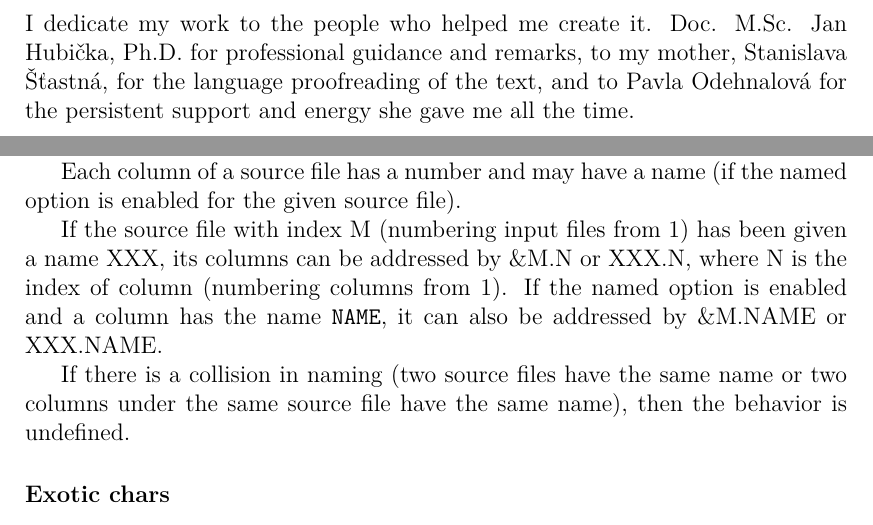
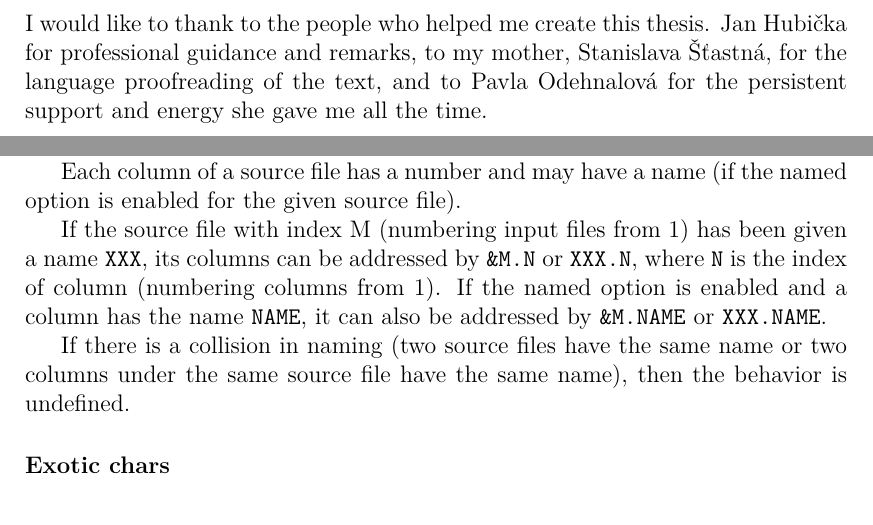
Before and after one commit to stastnypremysl/bac-thesis, a LaTeX thesis (en/thesis.tex, which reads en/chap01.tex, en/title.tex): two parts of pages 3 and 18 of 34 before the commit and two parts of pages 4 and 19 of 35 after it, joined at a grey line, cut at the place of the change. Compiled offline with XeLaTeX.

Commit message:
thesis writting

```diff
--- a/en/chap01.tex
+++ b/en/chap01.tex
@@ -567,8 +567,8 @@ default name, which is given the path to the file or \icode{-} in case of stdin
 
 Each column of a source file has a number and may have a name (if the named option is enabled for the given source file).
 
-If the source file with index M (numbering input files from 1) has been given a name XXX, its columns can be addressed by \&M.N or XXX.N, where N is the index of column (numbering columns from 1).
-If the named option is enabled and a column has the name \icode{NAME}, it can also be addressed by \&M.NAME or XXX.NAME.
+If the source file with index M (numbering input files from 1) has been given a name \icode{XXX}, its columns can be addressed by \icode{\&M.N} or \icode{XXX.N}, where \icode{N} is the index of column (numbering columns from 1).
+If the named option is enabled and a column has the name \icode{NAME}, it can also be addressed by \icode{\&M.NAME} or \icode{XXX.NAME}.
 
 If there is a collision in naming (two source files have the same name or two columns under the same source file have the same name), then the behavior is undefined.
 
--- a/en/thesis.tex
+++ b/en/thesis.tex
@@ -84,7 +84,11 @@
 % An optional dedication: you can thank whomever you wish (your supervisor,
 % consultant, a person who lent the software, etc.)
 \def\Dedication{%
-I dedicate my work to the people who helped me create it. Doc. M.Sc. Jan Hubička, Ph.D. for professional guidance and remarks, to my mother, Stanislava Šťastná, for the language proofreading of the text, and to Pavla Odehnalová for the persistent support and energy she gave me all the time.
+I dedicate my work to my longtime friend Pavla.
+
+}
+\def\Thanks{%
+I would like to thank to the people who helped me create this thesis. Jan Hubička for professional guidance and remarks, to my mother, Stanislava Šťastná, for the language proofreading of the text, and to Pavla Odehnalová for the persistent support and energy she gave me all the time.
 }
 
 % Abstract (recommended length around 80-200 words; this is not a copy of your thesis assignment!)
--- a/en/title.tex
+++ b/en/title.tex
@@ -88,6 +88,15 @@ In \hbox to 6em{\dotfill} date \hbox to 6em{\dotfill}
 
 \newpage
 
+\openright
+
+\noindent
+\Thanks
+
+\newpage
+
+%%% Thanks
+
 %%% Mandatory information page of the thesis
 
 \openright
```
Also changed, not shown: en/chap02.tex (+1 -1 lines), en/preface.tex (+2 -2 lines), en/thesis.pdf, en/chap01.tex (12 more changed lines), 3 other files.
